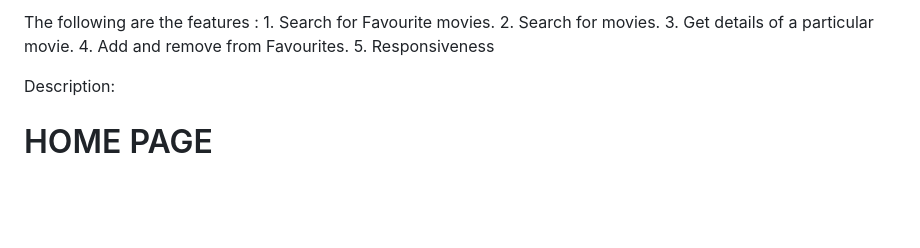
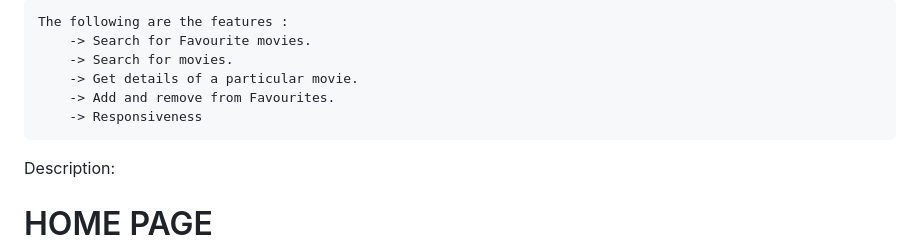
Before and after one commit to TirthaJyotiBol/IMDB-Javascript, a Markdown page: readme.md, the part around the change. Drawn GitHub-style; blank space fills up the shorter version.

```diff
--- a/readme.md
+++ b/readme.md
@@ -1,9 +1,9 @@
-The following are the features :
-    1. Search for Favourite movies.
-    2. Search for movies.
-    3. Get details of a particular movie.
-    4. Add and remove from Favourites.
-    5. Responsiveness
+    The following are the features :
+        -> Search for Favourite movies.
+        -> Search for movies.
+        -> Get details of a particular movie.
+        -> Add and remove from Favourites.
+        -> Responsiveness
 
 Description:
 
```
